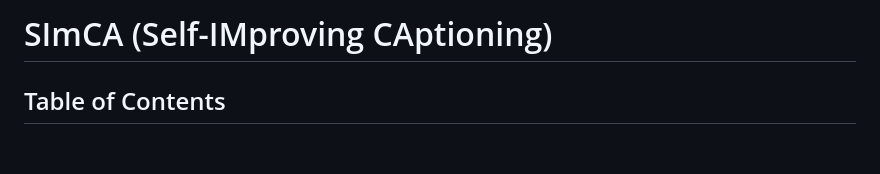
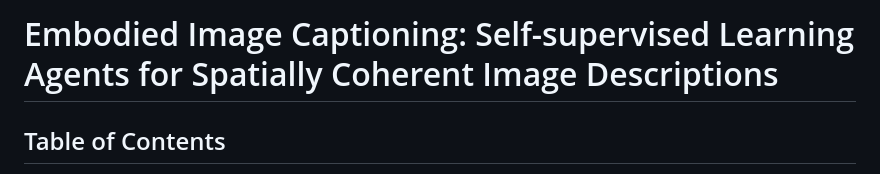
Before and after one commit to hsp-iit/embodied-captioning, a Markdown page: README.md, the part around the change. GitHub-like rendering; blank space fills up the shorter version.

```diff
--- a/README.md
+++ b/README.md
@@ -1,4 +1,4 @@
-# SImCA (Self-IMproving CAptioning)
+# Embodied Image Captioning: Self-supervised Learning Agents for Spatially Coherent Image Descriptions
 
 ## Table of Contents
 1. [Setup](#setup)
```
